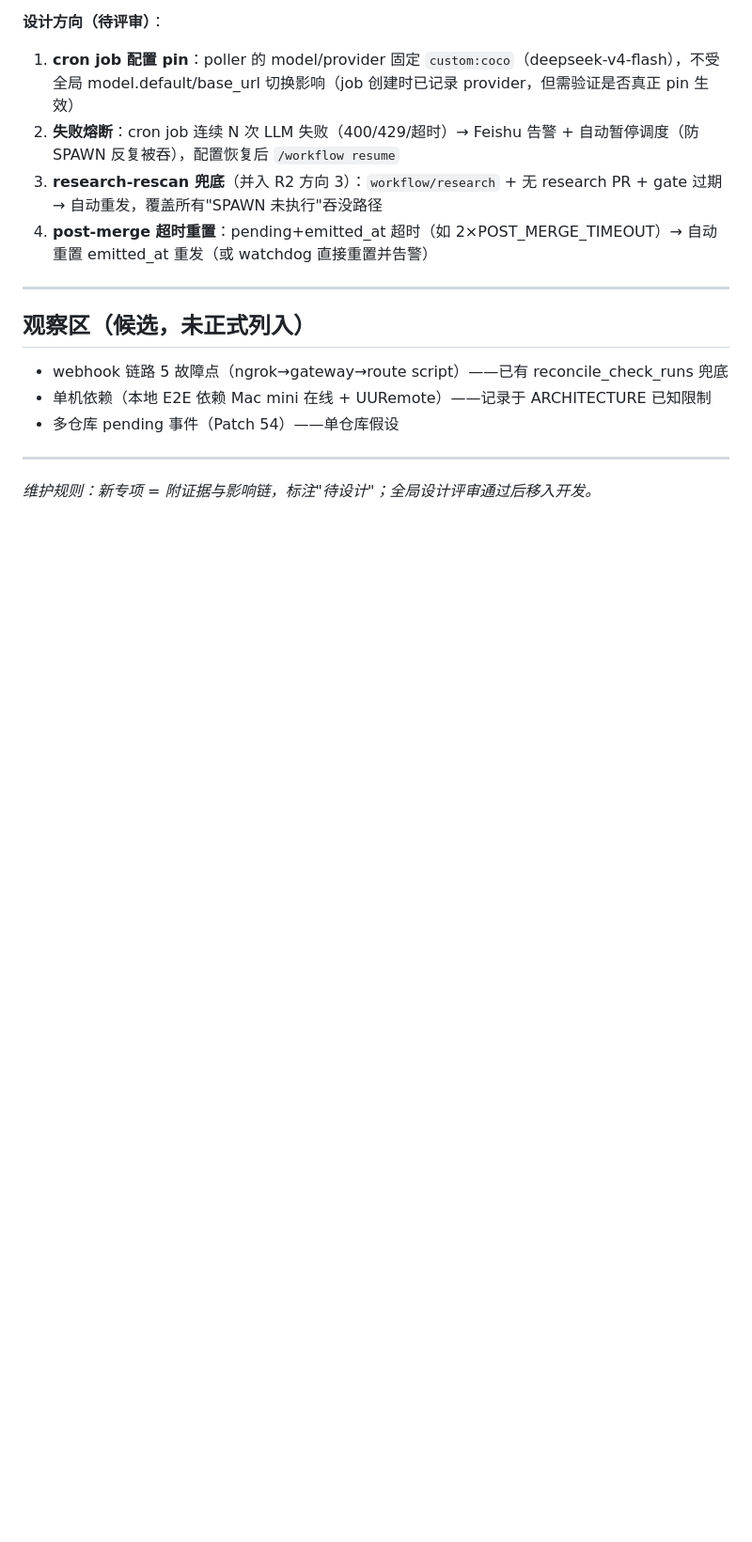
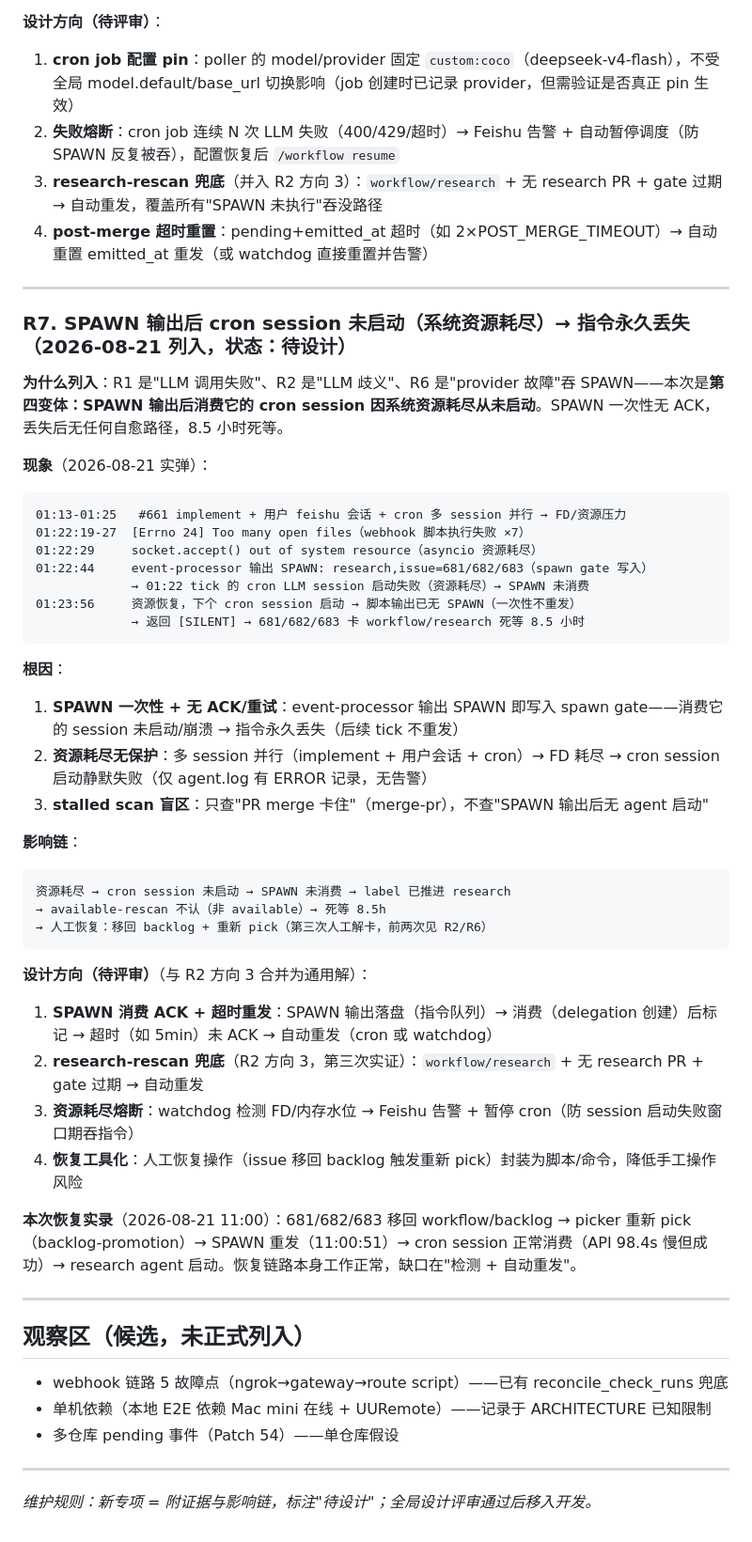
Before and after one commit to devvi/agent-game-test, a Markdown page: docs/WORKFLOW-ROADMAP.md, the part around the change. Shown at 94% size. Rendered like a GitHub page; blank space fills up the shorter version.

Commit message:
docs(roadmap): 新增 R7 — SPAWN 未消费（资源耗尽）致指令永久丢失专项 (#685)
Co-authored-by: devvi <devvi@users.noreply.github.com>

````diff
--- a/docs/WORKFLOW-ROADMAP.md
+++ b/docs/WORKFLOW-ROADMAP.md
@@ -173,6 +173,43 @@ PR #641（research/579）body: "parent #579" + "Closes #579"
 
 ---
 
+### R7. SPAWN 输出后 cron session 未启动（系统资源耗尽）→ 指令永久丢失（2026-08-21 列入，状态：待设计）
+
+**为什么列入**：R1 是"LLM 调用失败"、R2 是"LLM 歧义"、R6 是"provider 故障"吞 SPAWN——本次是**第四变体：SPAWN 输出后消费它的 cron session 因系统资源耗尽从未启动**。SPAWN 一次性无 ACK，丢失后无任何自愈路径，8.5 小时死等。
+
+**现象**（2026-08-21 实弹）：
+```
+01:13-01:25   #661 implement + 用户 feishu 会话 + cron 多 session 并行 → FD/资源压力
+01:22:19-27  [Errno 24] Too many open files（webhook 脚本执行失败 ×7）
+01:22:29     socket.accept() out of system resource（asyncio 资源耗尽）
+01:22:44     event-processor 输出 SPAWN: research,issue=681/682/683（spawn gate 写入）
+             → 01:22 tick 的 cron LLM session 启动失败（资源耗尽）→ SPAWN 未消费
+01:23:56     资源恢复，下个 cron session 启动 → 脚本输出已无 SPAWN（一次性不重发）
+             → 返回 [SILENT] → 681/682/683 卡 workflow/research 死等 8.5 小时
+```
+
+**根因**：
+1. **SPAWN 一次性 + 无 ACK/重试**：event-processor 输出 SPAWN 即写入 spawn gate——消费它的 session 未启动/崩溃 → 指令永久丢失（后续 tick 不重发）
+2. **资源耗尽无保护**：多 session 并行（implement + 用户会话 + cron）→ FD 耗尽 → cron session 启动静默失败（仅 agent.log 有 ERROR 记录，无告警）
+3. **stalled scan 盲区**：只查"PR merge 卡住"（merge-pr），不查"SPAWN 输出后无 agent 启动"
+
+**影响链**：
+```
+资源耗尽 → cron session 未启动 → SPAWN 未消费 → label 已推进 research
+→ available-rescan 不认（非 available）→ 死等 8.5h
+→ 人工恢复：移回 backlog + 重新 pick（第三次人工解卡，前两次见 R2/R6）
+```
+
+**设计方向（待评审）**（与 R2 方向 3 合并为通用解）：
+1. **SPAWN 消费 ACK + 超时重发**：SPAWN 输出落盘（指令队列）→ 消费（delegation 创建）后标记 → 超时（如 5min）未 ACK → 自动重发（cron 或 watchdog）
+2. **research-rescan 兜底**（R2 方向 3，第三次实证）：`workflow/research` + 无 research PR + gate 过期 → 自动重发
+3. **资源耗尽熔断**：watchdog 检测 FD/内存水位 → Feishu 告警 + 暂停 cron（防 session 启动失败窗口期吞指令）
+4. **恢复工具化**：人工恢复操作（issue 移回 backlog 触发重新 pick）封装为脚本/命令，降低手工操作风险
+
+**本次恢复实录**（2026-08-21 11:00）：681/682/683 移回 workflow/backlog → picker 重新 pick（backlog-promotion）→ SPAWN 重发（11:00:51）→ cron session 正常消费（API 98.4s 慢但成功）→ research agent 启动。恢复链路本身工作正常，缺口在"检测 + 自动重发"。
+
+---
+
 ## 观察区（候选，未正式列入）
 
 - webhook 链路 5 故障点（ngrok→gateway→route script）——已有 reconcile_check_runs 兜底
````
